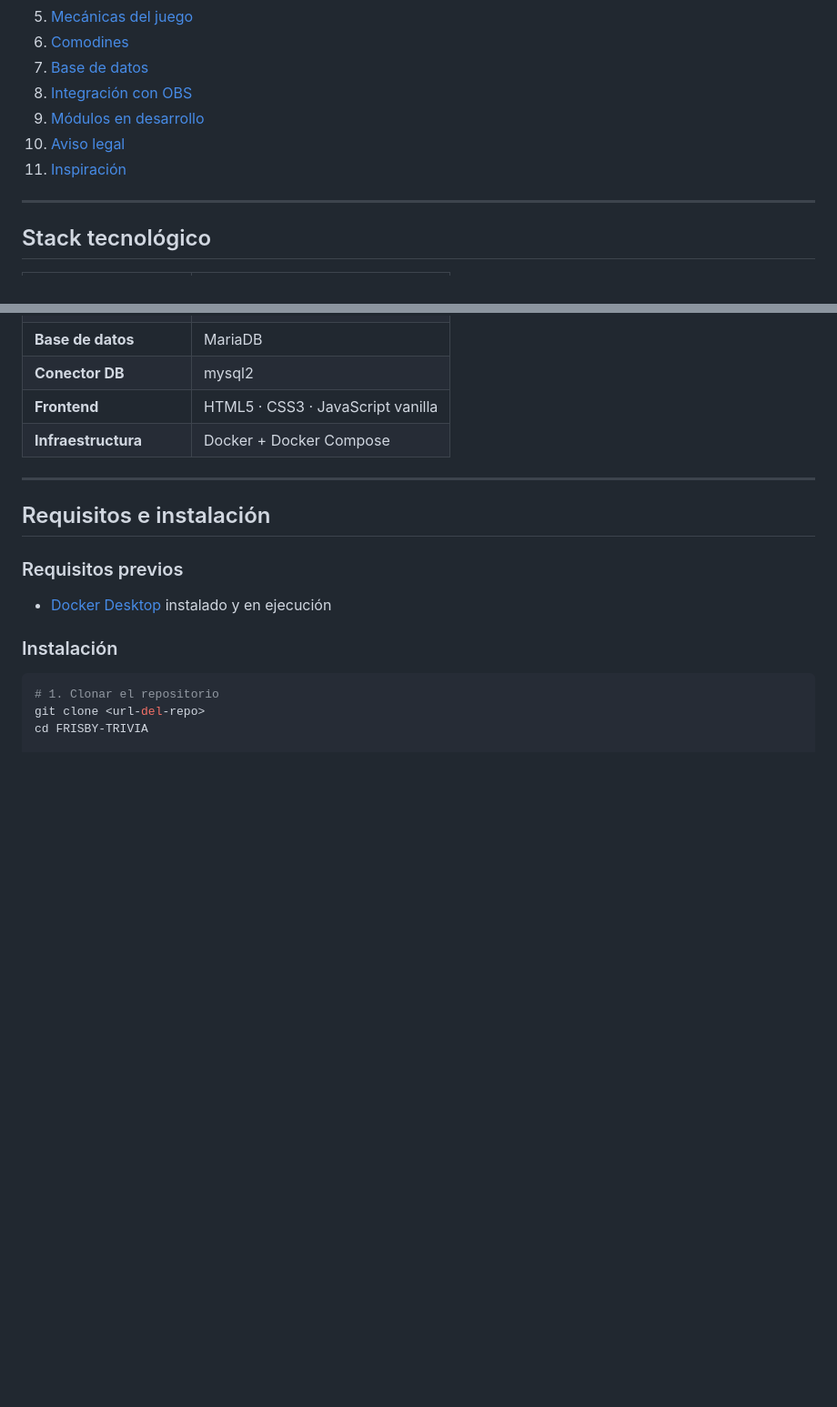
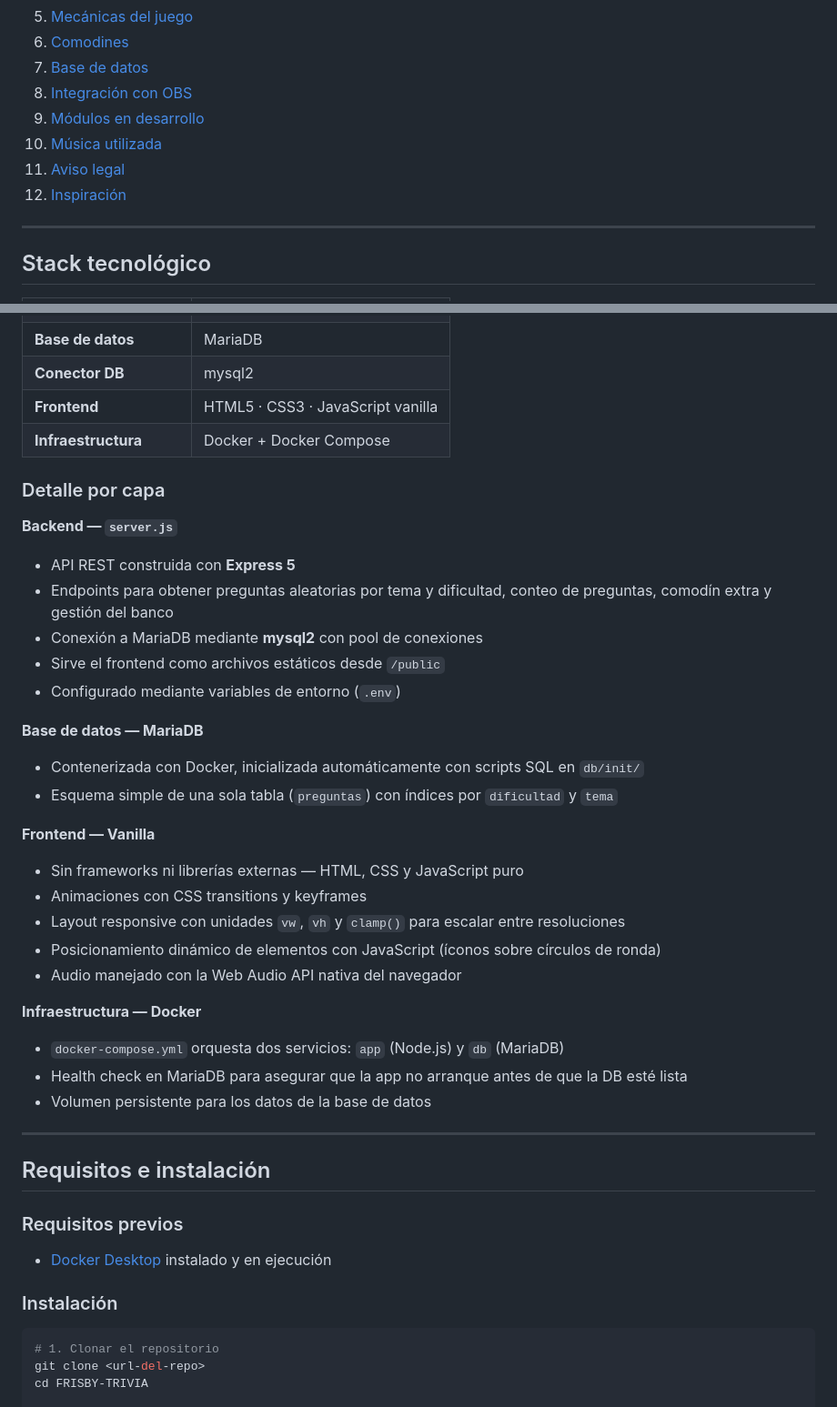
Before and after one commit to Juan-Exe/FRISBY-TRIVIA, a Markdown page: README.md, 2 parts joined by grey strips. Shown at 91% size. GitHub-like rendering; blank space fills up the shorter version.

```diff
--- a/README.md
+++ b/README.md
@@ -16,8 +16,9 @@
 7. [Base de datos](#base-de-datos)
 8. [Integración con OBS](#integración-con-obs)
 9. [Módulos en desarrollo](#módulos-en-desarrollo)
-10. [Aviso legal](#aviso-legal)
-11. [Inspiración](#inspiración)
+10. [Música utilizada](#música-utilizada)
+11. [Aviso legal](#aviso-legal)
+12. [Inspiración](#inspiración)
 
 ---
 
@@ -31,6 +32,31 @@
 | **Conector DB** | mysql2 |
 | **Frontend** | HTML5 · CSS3 · JavaScript vanilla |
 | **Infraestructura** | Docker + Docker Compose |
+
+### Detalle por capa
+
+**Backend — `server.js`**
+- API REST construida con **Express 5**
+- Endpoints para obtener preguntas aleatorias por tema y dificultad, conteo de preguntas, comodín extra y gestión del banco
+- Conexión a MariaDB mediante **mysql2** con pool de conexiones
+- Sirve el frontend como archivos estáticos desde `/public`
+- Configurado mediante variables de entorno (`.env`)
+
+**Base de datos — MariaDB**
+- Contenerizada con Docker, inicializada automáticamente con scripts SQL en `db/init/`
+- Esquema simple de una sola tabla (`preguntas`) con índices por `dificultad` y `tema`
+
+**Frontend — Vanilla**
+- Sin frameworks ni librerías externas — HTML, CSS y JavaScript puro
+- Animaciones con CSS transitions y keyframes
+- Layout responsive con unidades `vw`, `vh` y `clamp()` para escalar entre resoluciones
+- Posicionamiento dinámico de elementos con JavaScript (íconos sobre círculos de ronda)
+- Audio manejado con la Web Audio API nativa del navegador
+
+**Infraestructura — Docker**
+- `docker-compose.yml` orquesta dos servicios: `app` (Node.js) y `db` (MariaDB)
+- Health check en MariaDB para asegurar que la app no arranque antes de que la DB esté lista
+- Volumen persistente para los datos de la base de datos
 
 ---
 
```
Also changed, not shown: other parts of README.md (+53 -0 lines).
